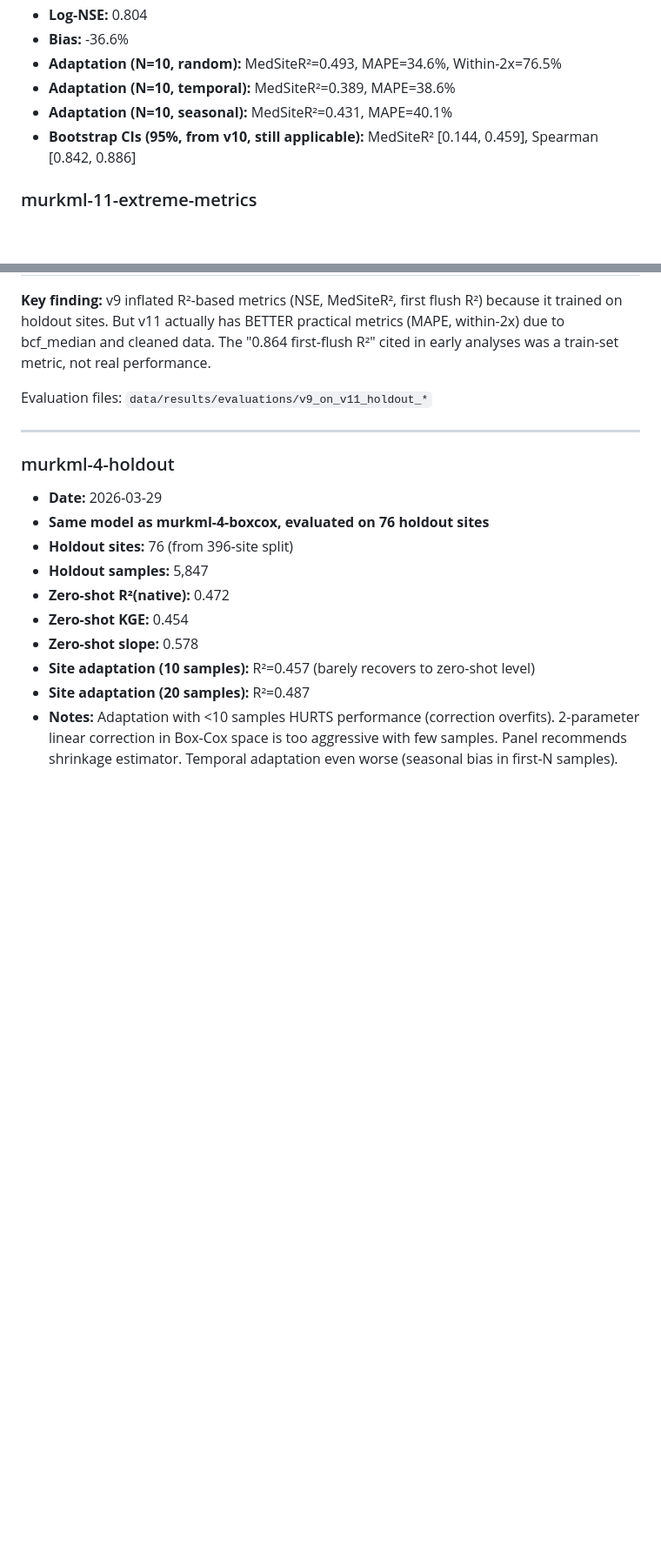
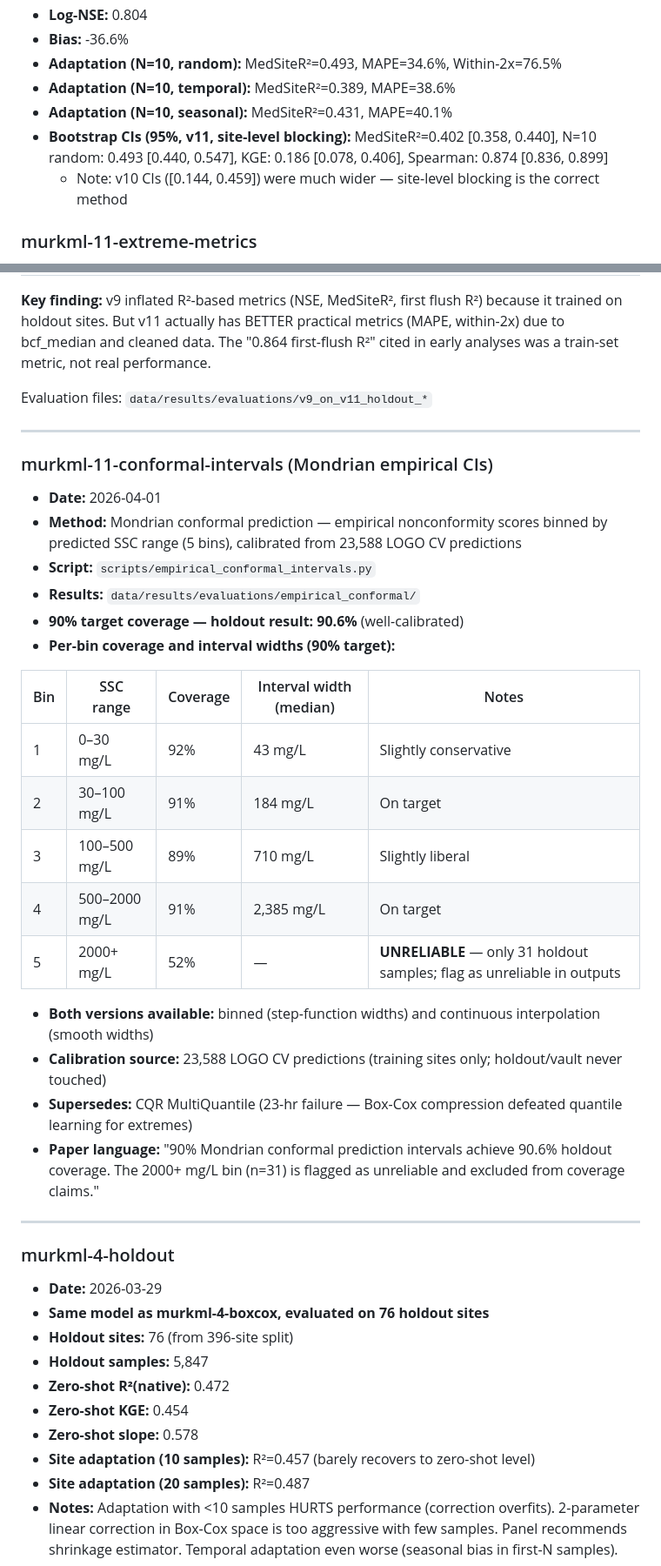
Before and after one commit to Whiteaeros/murkml, a Markdown page: MODEL_VERSIONS.md, 2 parts joined by grey strips. Shown at 87% size. GitHub-like rendering; blank space fills up the shorter version.

```diff
--- a/MODEL_VERSIONS.md
+++ b/MODEL_VERSIONS.md
@@ -220,7 +220,8 @@ Each entry records: training config, dataset, performance, and what changed from
 - **Adaptation (N=10, random):** MedSiteR²=0.493, MAPE=34.6%, Within-2x=76.5%
 - **Adaptation (N=10, temporal):** MedSiteR²=0.389, MAPE=38.6%
 - **Adaptation (N=10, seasonal):** MedSiteR²=0.431, MAPE=40.1%
-- **Bootstrap CIs (95%, from v10, still applicable):** MedSiteR² [0.144, 0.459], Spearman [0.842, 0.886]
+- **Bootstrap CIs (95%, v11, site-level blocking):** MedSiteR²=0.402 [0.358, 0.440], N=10 random: 0.493 [0.440, 0.547], KGE: 0.186 [0.078, 0.406], Spearman: 0.874 [0.836, 0.899]
+  - Note: v10 CIs ([0.144, 0.459]) were much wider — site-level blocking is the correct method
 
 ### murkml-11-extreme-metrics
 - **Date:** 2026-04-01
@@ -254,6 +259,29 @@ Quantifies exactly how much the v9 contamination inflated metrics:
 **Key finding:** v9 inflated R²-based metrics (NSE, MedSiteR², first flush R²) because it trained on holdout sites. But v11 actually has BETTER practical metrics (MAPE, within-2x) due to bcf_median and cleaned data. The "0.864 first-flush R²" cited in early analyses was a train-set metric, not real performance.
 
 Evaluation files: `data/results/evaluations/v9_on_v11_holdout_*`
+
+---
+
+### murkml-11-conformal-intervals (Mondrian empirical CIs)
+- **Date:** 2026-04-01
+- **Method:** Mondrian conformal prediction — empirical nonconformity scores binned by predicted SSC range (5 bins), calibrated from 23,588 LOGO CV predictions
+- **Script:** `scripts/empirical_conformal_intervals.py`
+- **Results:** `data/results/evaluations/empirical_conformal/`
+- **90% target coverage — holdout result: 90.6%** (well-calibrated)
+- **Per-bin coverage and interval widths (90% target):**
+
+| Bin | SSC range | Coverage | Interval width (median) | Notes |
+|-----|-----------|----------|------------------------|-------|
+| 1 | 0–30 mg/L | 92% | 43 mg/L | Slightly conservative |
+| 2 | 30–100 mg/L | 91% | 184 mg/L | On target |
+| 3 | 100–500 mg/L | 89% | 710 mg/L | Slightly liberal |
+| 4 | 500–2000 mg/L | 91% | 2,385 mg/L | On target |
+| 5 | 2000+ mg/L | 52% | — | **UNRELIABLE** — only 31 holdout samples; flag as unreliable in outputs |
+
+- **Both versions available:** binned (step-function widths) and continuous interpolation (smooth widths)
+- **Calibration source:** 23,588 LOGO CV predictions (training sites only; holdout/vault never touched)
+- **Supersedes:** CQR MultiQuantile (23-hr failure — Box-Cox compression defeated quantile learning for extremes)
+- **Paper language:** "90% Mondrian conformal prediction intervals achieve 90.6% holdout coverage. The 2000+ mg/L bin (n=31) is flagged as unreliable and excluded from coverage claims."
 
 ---
 
```
Also changed, not shown: other parts of MODEL_VERSIONS.md (+5 -1 lines), CLAUDE.md (+9 -3 lines), DECISION_LOG.md (+8 -5 lines).
